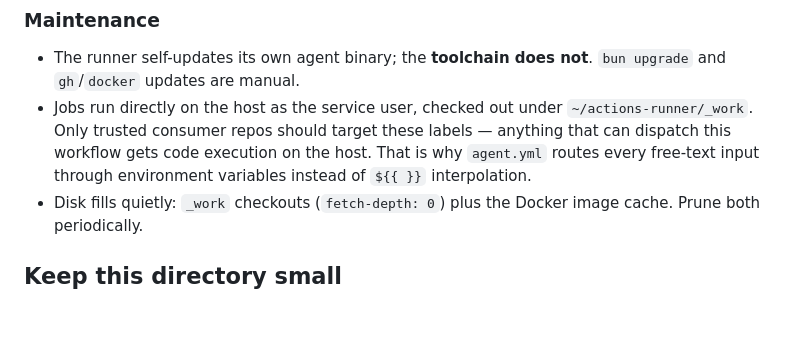
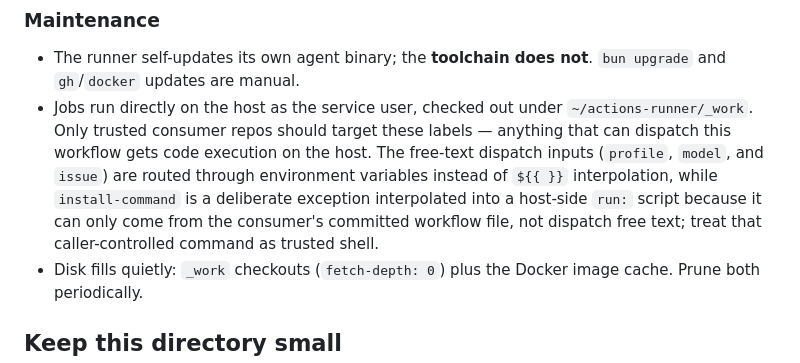
Before and after one commit to alandy88/lif-agents, a Markdown page: remote/runner/README.md, the part around the change. Drawn GitHub-style; blank space fills up the shorter version.

Commit message:
no-mistakes(review): Clarify trusted install-command interpolation in runner documentation

```diff
--- a/remote/runner/README.md
+++ b/remote/runner/README.md
@@ -147,8 +147,12 @@ by adding a `run: which bun git gh docker` step to a scratch workflow.
 - Jobs run directly on the host as the service user, checked out under
   `~/actions-runner/_work`. Only trusted consumer repos should target these
   labels — anything that can dispatch this workflow gets code execution on the
-  host. That is why `agent.yml` routes every free-text input through environment
-  variables instead of `${{ }}` interpolation.
+  host. The free-text dispatch inputs (`profile`, `model`, and `issue`) are
+  routed through environment variables instead of `${{ }}` interpolation, while
+  `install-command` is a deliberate exception interpolated into a host-side
+  `run:` script because it can only come from the consumer's committed workflow
+  file, not dispatch free text; treat that caller-controlled command as trusted
+  shell.
 - Disk fills quietly: `_work` checkouts (`fetch-depth: 0`) plus the Docker image
   cache. Prune both periodically.
 
```
